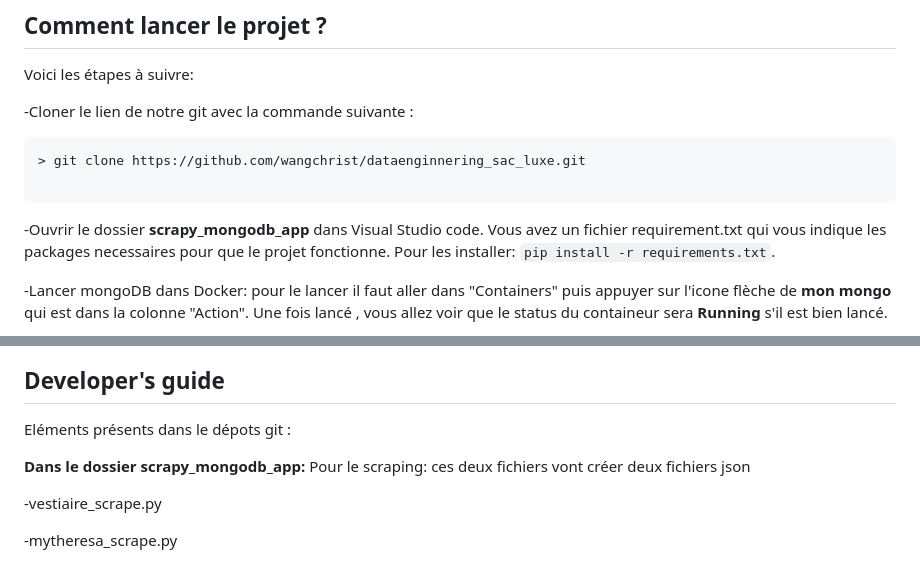
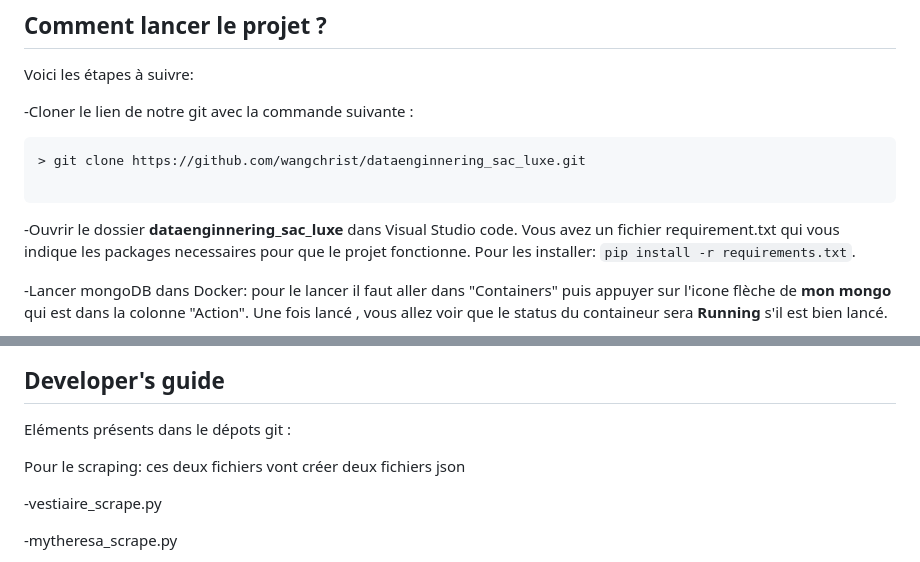
Before and after one commit to wangchrist/dataenginnering_sac_luxe, a Markdown page: README.md, 2 parts joined by grey strips. GitHub-like rendering.

````diff
--- a/README.md
+++ b/README.md
@@ -30,7 +30,7 @@ Voici les étapes à suivre:
 > git clone https://github.com/wangchrist/dataenginnering_sac_luxe.git
 
 ```
--Ouvrir le dossier **scrapy_mongodb_app** dans Visual Studio code.
+-Ouvrir le dossier **dataenginnering_sac_luxe** dans Visual Studio code.
 Vous avez un fichier requirement.txt qui vous indique les packages necessaires pour que le projet fonctionne.
 Pour les installer: `pip install -r requirements.txt`.
 
@@ -74,7 +74,7 @@ vous allez voir que dans le terminale, on va vous fournir un lien il suffit de c
 Eléments présents dans le dépots git :
 
 
-**Dans le dossier scrapy_mongodb_app:**
+
 Pour le scraping: ces deux fichiers vont créer deux fichiers json
 
 -vestiaire_scrape.py
````
